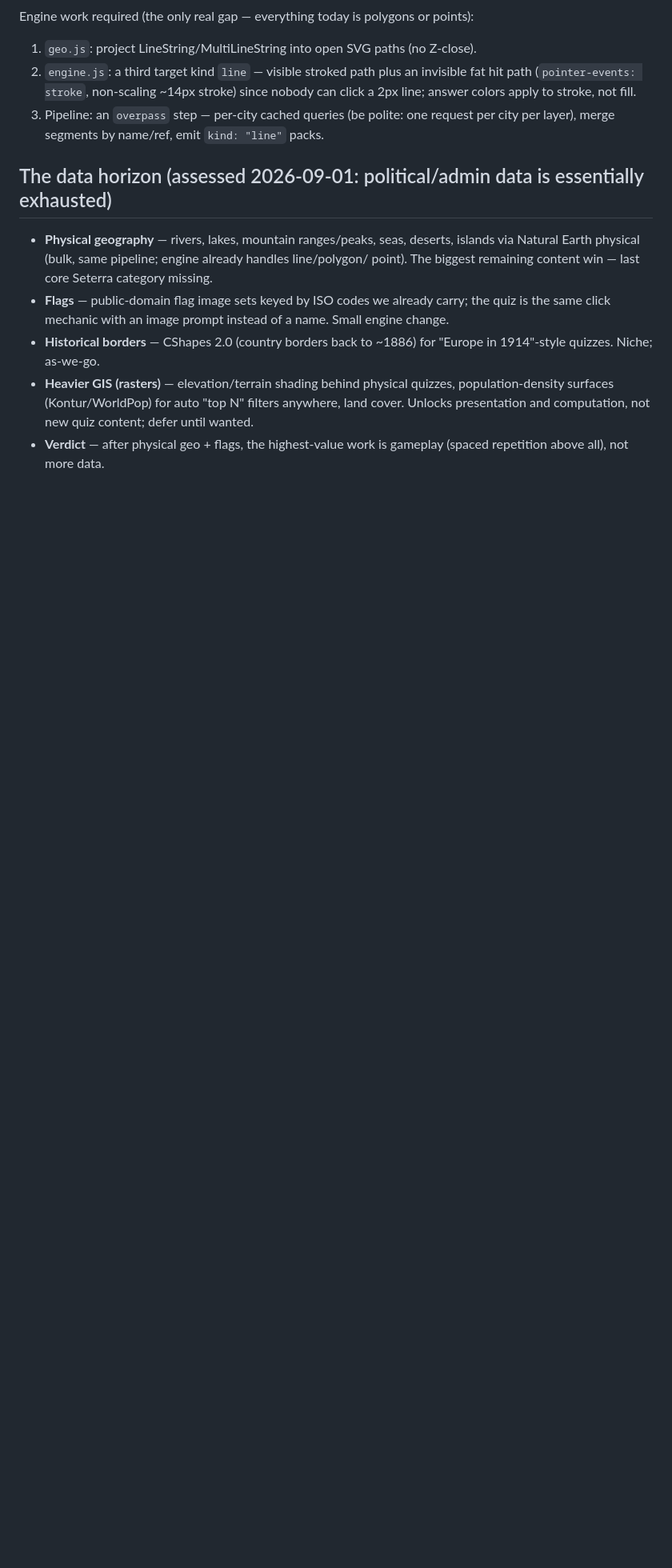
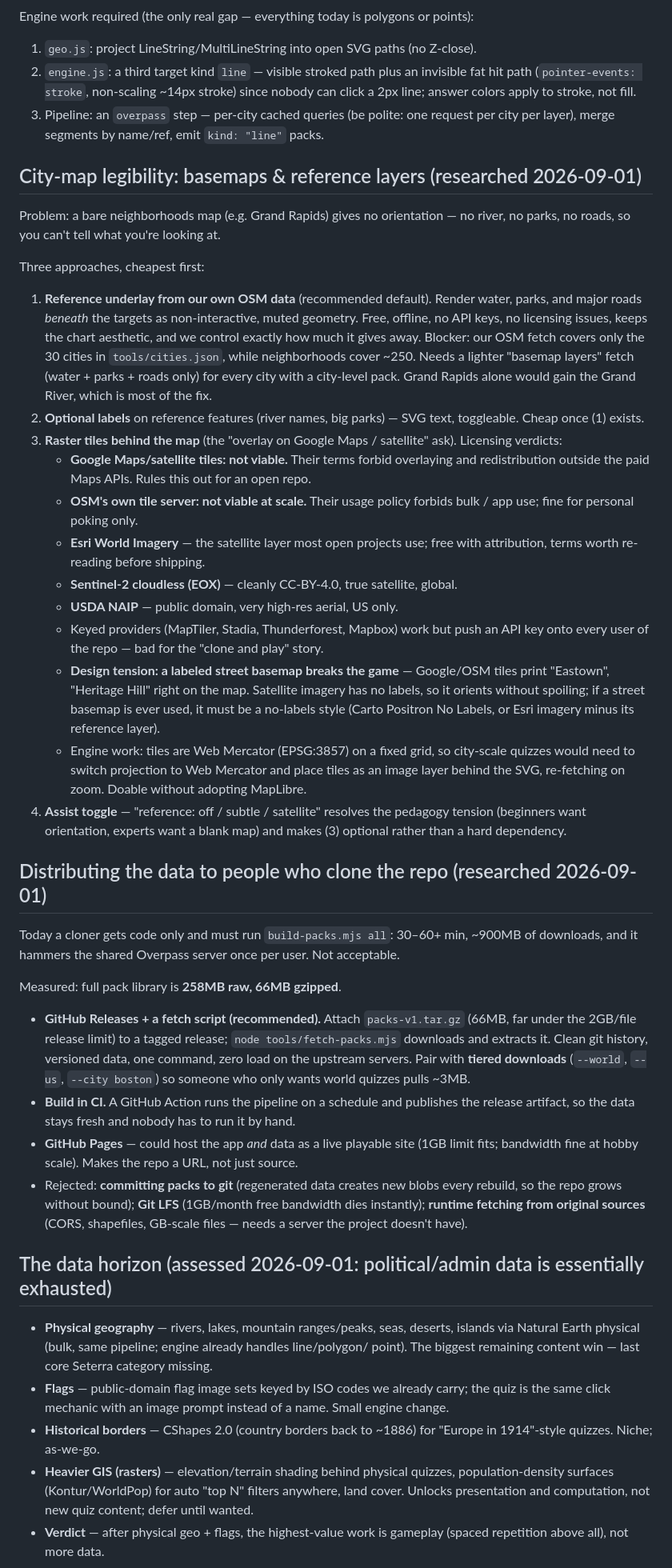
Before and after one commit to akuzee/map-games, a Markdown page: BACKLOG.md, the part around the change. Shown at 80% size. Rendered like a GitHub page; blank space fills up the shorter version.

Commit message:
Backlog: basemap research and data-distribution options
Co-Authored-By: Claude Fable 5 <noreply@anthropic.com>

```diff
--- a/BACKLOG.md
+++ b/BACKLOG.md
@@ -44,6 +44,66 @@ Engine work required (the only real gap — everything today is polygons or poin
    2px line; answer colors apply to stroke, not fill.
 3. Pipeline: an `overpass` step — per-city cached queries (be polite: one request per
    city per layer), merge segments by name/ref, emit `kind: "line"` packs.
+
+## City-map legibility: basemaps & reference layers (researched 2026-09-01)
+
+Problem: a bare neighborhoods map (e.g. Grand Rapids) gives no orientation — no river,
+no parks, no roads, so you can't tell what you're looking at.
+
+Three approaches, cheapest first:
+
+1. **Reference underlay from our own OSM data** (recommended default). Render water,
+   parks, and major roads *beneath* the targets as non-interactive, muted geometry.
+   Free, offline, no API keys, no licensing issues, keeps the chart aesthetic, and we
+   control exactly how much it gives away. Blocker: our OSM fetch covers only the 30
+   cities in `tools/cities.json`, while neighborhoods cover ~250. Needs a lighter
+   "basemap layers" fetch (water + parks + roads only) for every city with a city-level
+   pack. Grand Rapids alone would gain the Grand River, which is most of the fix.
+2. **Optional labels** on reference features (river names, big parks) — SVG text,
+   toggleable. Cheap once (1) exists.
+3. **Raster tiles behind the map** (the "overlay on Google Maps / satellite" ask).
+   Licensing verdicts:
+   - **Google Maps/satellite tiles: not viable.** Their terms forbid overlaying and
+     redistribution outside the paid Maps APIs. Rules this out for an open repo.
+   - **OSM's own tile server: not viable at scale.** Their usage policy forbids bulk /
+     app use; fine for personal poking only.
+   - **Esri World Imagery** — the satellite layer most open projects use; free with
+     attribution, terms worth re-reading before shipping.
+   - **Sentinel-2 cloudless (EOX)** — cleanly CC-BY-4.0, true satellite, global.
+   - **USDA NAIP** — public domain, very high-res aerial, US only.
+   - Keyed providers (MapTiler, Stadia, Thunderforest, Mapbox) work but push an API key
+     onto every user of the repo — bad for the "clone and play" story.
+   - **Design tension: a labeled street basemap breaks the game** — Google/OSM tiles
+     print "Eastown", "Heritage Hill" right on the map. Satellite imagery has no labels,
+     so it orients without spoiling; if a street basemap is ever used, it must be a
+     no-labels style (Carto Positron No Labels, or Esri imagery minus its reference layer).
+   - Engine work: tiles are Web Mercator (EPSG:3857) on a fixed grid, so city-scale
+     quizzes would need to switch projection to Web Mercator and place tiles as an image
+     layer behind the SVG, re-fetching on zoom. Doable without adopting MapLibre.
+4. **Assist toggle** — "reference: off / subtle / satellite" resolves the pedagogy
+   tension (beginners want orientation, experts want a blank map) and makes (3) optional
+   rather than a hard dependency.
+
+## Distributing the data to people who clone the repo (researched 2026-09-01)
+
+Today a cloner gets code only and must run `build-packs.mjs all`: 30–60+ min, ~900MB of
+downloads, and it hammers the shared Overpass server once per user. Not acceptable.
+
+Measured: full pack library is **258MB raw, 66MB gzipped**.
+
+- **GitHub Releases + a fetch script (recommended).** Attach `packs-v1.tar.gz` (66MB, far
+  under the 2GB/file release limit) to a tagged release; `node tools/fetch-packs.mjs`
+  downloads and extracts it. Clean git history, versioned data, one command, zero load on
+  the upstream servers. Pair with **tiered downloads** (`--world`, `--us`, `--city boston`)
+  so someone who only wants world quizzes pulls ~3MB.
+- **Build in CI.** A GitHub Action runs the pipeline on a schedule and publishes the
+  release artifact, so the data stays fresh and nobody has to run it by hand.
+- **GitHub Pages** — could host the app *and* data as a live playable site (1GB limit
+  fits; bandwidth fine at hobby scale). Makes the repo a URL, not just source.
+- Rejected: **committing packs to git** (regenerated data creates new blobs every rebuild,
+  so the repo grows without bound); **Git LFS** (1GB/month free bandwidth dies instantly);
+  **runtime fetching from original sources** (CORS, shapefiles, GB-scale files — needs a
+  server the project doesn't have).
 
 ## The data horizon (assessed 2026-09-01: political/admin data is essentially exhausted)
 
```
